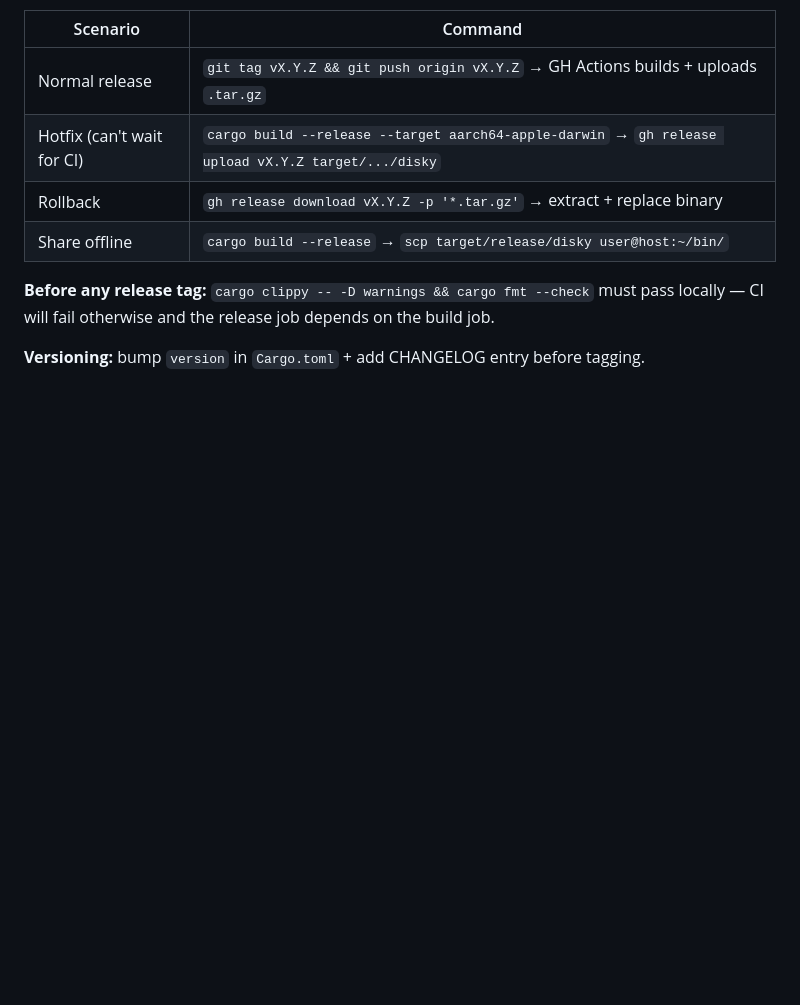
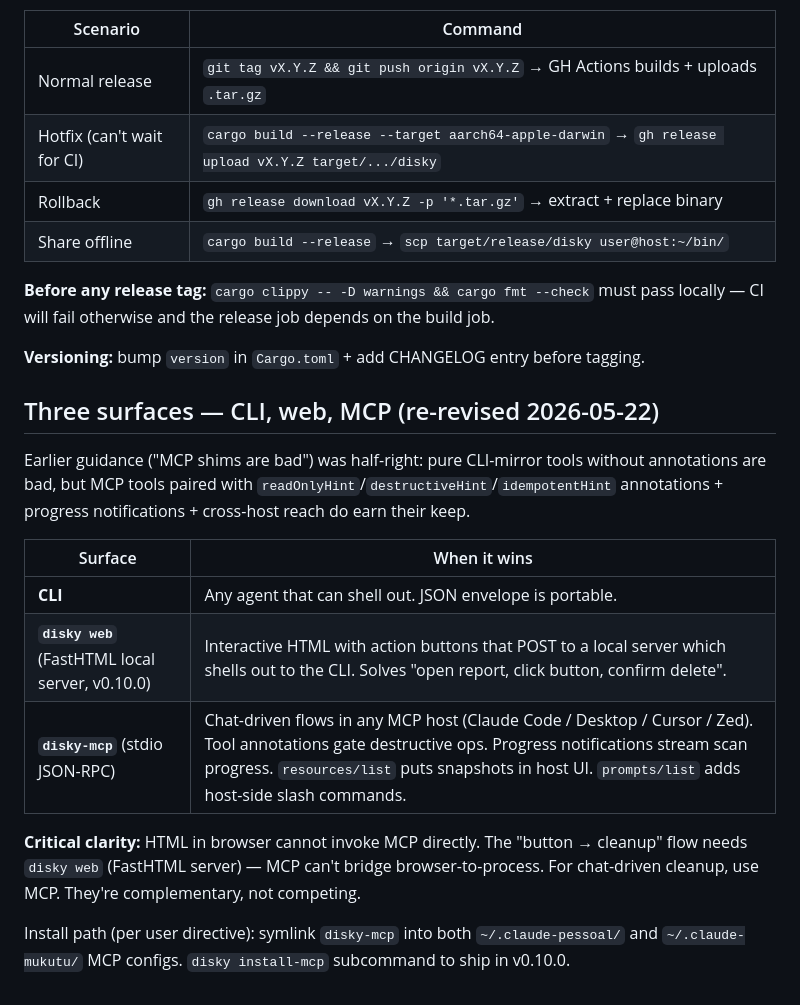
Before and after one commit to biliboss/disky, a Markdown page: AGENTS.md, the part around the change. GitHub-like rendering; blank space fills up the shorter version.

Commit message:
docs(scope): three surfaces — CLI / web / MCP — re-revised
Earlier "drop MCP shims" was half-right. Pure CLI-mirror MCP tools
without annotations are noise, but MCP tools with annotations +
progress notifications + cross-host reach do earn their keep.

User clarified two scenarios that map to different surfaces:

1. Open HTML report → click button → confirm → cleanup
   → wants `disky web` (FastHTML local server), NOT MCP. Browser
   cannot invoke MCP directly; MCP is stdio between host and
   server processes.
2. Chat agent (Claude Code / Desktop / Cursor) calls cleanup
   → wants MCP with destructiveHint annotation. Host UI gates
   confirmation. Progress streams via notifications/progress.

Both call the same `disky cleanup` core fn — no duplication.

This commit:
* AGENTS.md gains "Three surfaces" matrix + clarifies the
  browser/MCP bridge gap.
* Memory at ~/.claude-pessoal/projects/-Users-billiboss-src-disky/
  memory/disky-mcp-vs-web-decision.md records the decision.
* Hard commitment locked: v0.10.0 doesn't tag until
  (a) `disky web` button → cleanup works end-to-end
  (b) `disky-mcp` is installed in both .claude-pessoal and
      .claude-mukutu profiles

The previous "drop disky_growth/churn/predict shims" commit
(b86e6a3) stays — those WERE pure shims at the time. They come
back in v0.10.0 with full annotations + progress notifications
+ resources + prompts.

Co-Authored-By: Claude Opus 4.7 (1M context) <noreply@anthropic.com>

```diff
--- a/AGENTS.md
+++ b/AGENTS.md
@@ -398,3 +398,17 @@ No containers, no registry, no CI gating for releases — artifacts ship direct.
 **Before any release tag:** `cargo clippy -- -D warnings && cargo fmt --check` must pass locally — CI will fail otherwise and the release job depends on the build job.
 
 **Versioning:** bump `version` in `Cargo.toml` + add CHANGELOG entry before tagging.
+
+## Three surfaces — CLI, web, MCP (re-revised 2026-05-22)
+
+Earlier guidance ("MCP shims are bad") was half-right: pure CLI-mirror tools without annotations are bad, but MCP tools paired with `readOnlyHint`/`destructiveHint`/`idempotentHint` annotations + progress notifications + cross-host reach do earn their keep.
+
+| Surface | When it wins |
+|---------|--------------|
+| **CLI** | Any agent that can shell out. JSON envelope is portable. |
+| **`disky web`** (FastHTML local server, v0.10.0) | Interactive HTML with action buttons that POST to a local server which shells out to the CLI. Solves "open report, click button, confirm delete". |
+| **`disky-mcp`** (stdio JSON-RPC) | Chat-driven flows in any MCP host (Claude Code / Desktop / Cursor / Zed). Tool annotations gate destructive ops. Progress notifications stream scan progress. `resources/list` puts snapshots in host UI. `prompts/list` adds host-side slash commands. |
+
+**Critical clarity:** HTML in browser cannot invoke MCP directly. The "button → cleanup" flow needs `disky web` (FastHTML server) — MCP can't bridge browser-to-process. For chat-driven cleanup, use MCP. They're complementary, not competing.
+
+Install path (per user directive): symlink `disky-mcp` into both `~/.claude-pessoal/` and `~/.claude-mukutu/` MCP configs. `disky install-mcp` subcommand to ship in v0.10.0.
```
